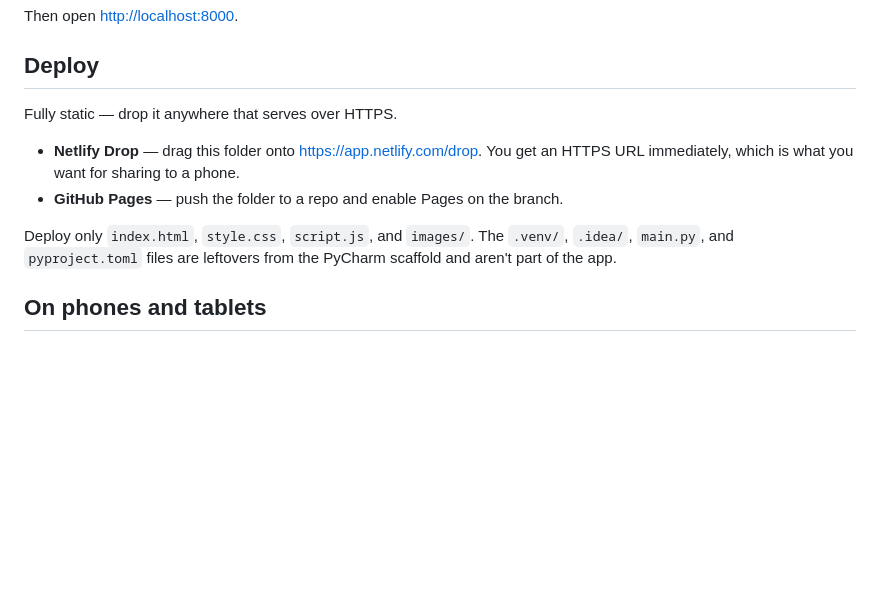
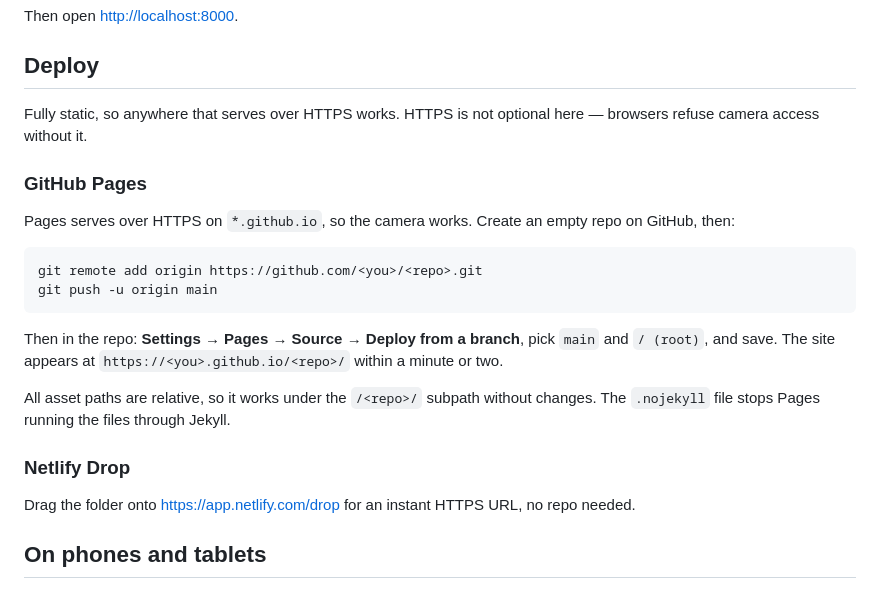
Before and after one commit to ritwikshanker/Cat-Meme-Hand-Gesture, a Markdown page: README.md, the part around the change. Rendered like a GitHub page; blank space fills up the shorter version.

Commit message:
Document GitHub Pages deployment steps

````diff
--- a/README.md
+++ b/README.md
@@ -80,16 +80,30 @@ Then open <http://localhost:8000>.
 
 ## Deploy
 
-Fully static — drop it anywhere that serves over HTTPS.
+Fully static, so anywhere that serves over HTTPS works. HTTPS is not optional
+here — browsers refuse camera access without it.
 
-- **Netlify Drop** — drag this folder onto <https://app.netlify.com/drop>.
-  You get an HTTPS URL immediately, which is what you want for sharing to a
-  phone.
-- **GitHub Pages** — push the folder to a repo and enable Pages on the branch.
+### GitHub Pages
 
-Deploy only `index.html`, `style.css`, `script.js`, and `images/`. The
-`.venv/`, `.idea/`, `main.py`, and `pyproject.toml` files are leftovers from
-the PyCharm scaffold and aren't part of the app.
+Pages serves over HTTPS on `*.github.io`, so the camera works. Create an empty
+repo on GitHub, then:
+
+```bash
+git remote add origin https://github.com/<you>/<repo>.git
+git push -u origin main
+```
+
+Then in the repo: **Settings → Pages → Source → Deploy from a branch**, pick
+`main` and `/ (root)`, and save. The site appears at
+`https://<you>.github.io/<repo>/` within a minute or two.
+
+All asset paths are relative, so it works under the `/<repo>/` subpath without
+changes. The `.nojekyll` file stops Pages running the files through Jekyll.
+
+### Netlify Drop
+
+Drag the folder onto <https://app.netlify.com/drop> for an instant HTTPS URL,
+no repo needed.
 
 ## On phones and tablets
 
````
